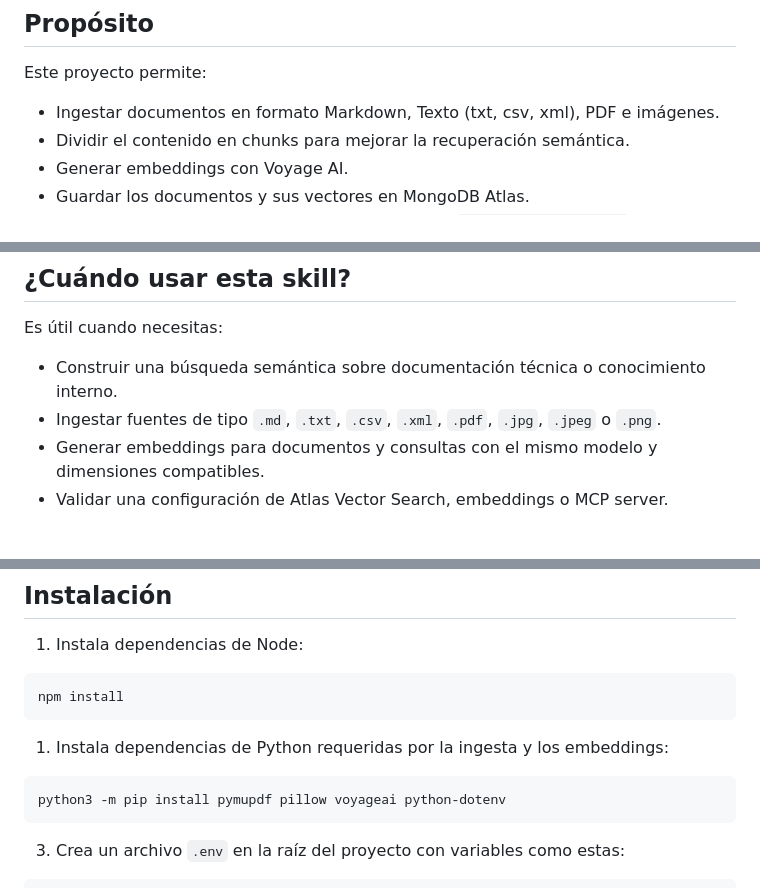
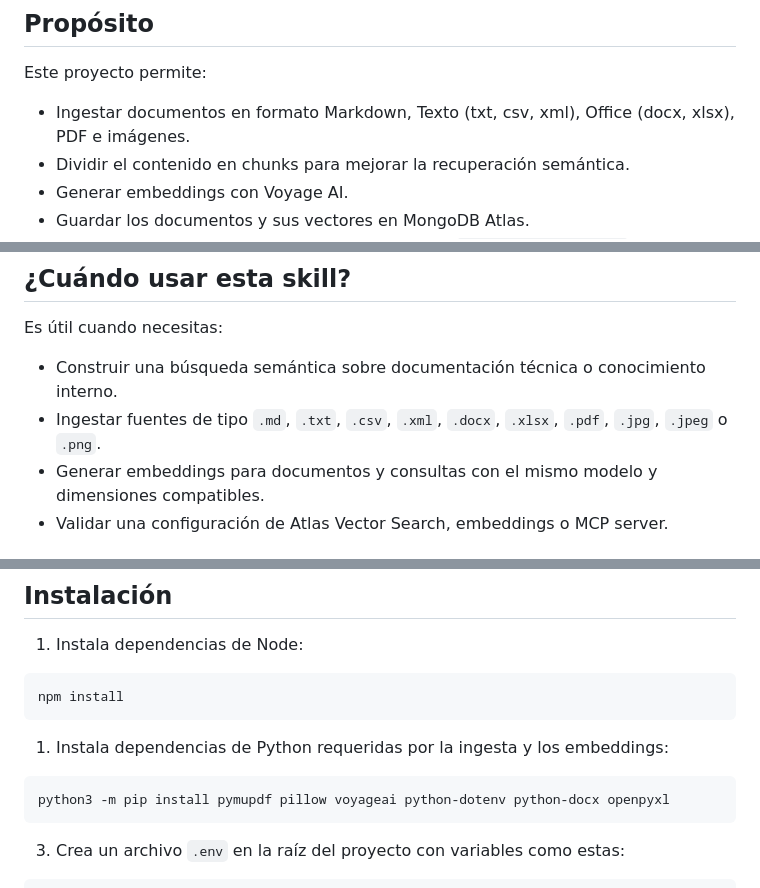
Before and after one commit to jacolinv/mongodb-vector-skill, a Markdown page: README.md, 3 parts joined by grey strips. GitHub-like rendering.

Commit message:
docs: update README with docx and xlsx support

````diff
--- a/README.md
+++ b/README.md
@@ -6,7 +6,7 @@ Una skill para preparar conocimiento multimodal, generar embeddings con Voyage A
 
 Este proyecto permite:
 
-- Ingestar documentos en formato Markdown, Texto (txt, csv, xml), PDF e imágenes.
+- Ingestar documentos en formato Markdown, Texto (txt, csv, xml), Office (docx, xlsx), PDF e imágenes.
 - Dividir el contenido en chunks para mejorar la recuperación semántica.
 - Generar embeddings con Voyage AI.
 - Guardar los documentos y sus vectores en MongoDB Atlas.
@@ -19,7 +19,7 @@ La idea principal es soportar un flujo de Retrieval-Augmented Generation (RAG) o
 Es útil cuando necesitas:
 
 - Construir una búsqueda semántica sobre documentación técnica o conocimiento interno.
-- Ingestar fuentes de tipo `.md`, `.txt`, `.csv`, `.xml`, `.pdf`, `.jpg`, `.jpeg` o `.png`.
+- Ingestar fuentes de tipo `.md`, `.txt`, `.csv`, `.xml`, `.docx`, `.xlsx`, `.pdf`, `.jpg`, `.jpeg` o `.png`.
 - Generar embeddings para documentos y consultas con el mismo modelo y dimensiones compatibles.
 - Validar una configuración de Atlas Vector Search, embeddings o MCP server.
 
@@ -44,7 +44,7 @@ npm install
 1. Instala dependencias de Python requeridas por la ingesta y los embeddings:
 
 ```bash
-python3 -m pip install pymupdf pillow voyageai python-dotenv
+python3 -m pip install pymupdf pillow voyageai python-dotenv python-docx openpyxl
 ```
 
 3. Crea un archivo `.env` en la raíz del proyecto con variables como estas:
````
Also changed, not shown: other parts of README.md (+1 -0 lines).
